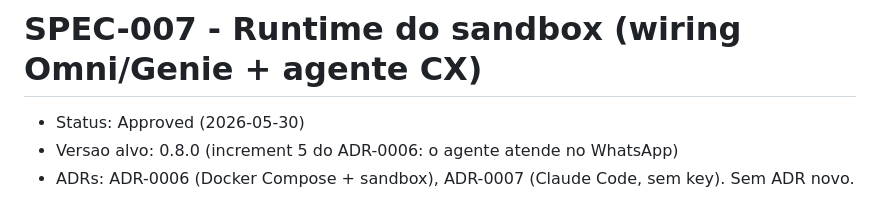
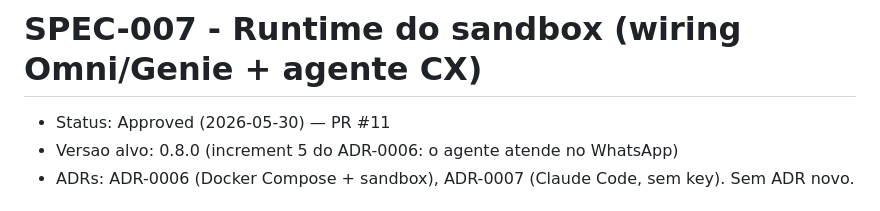
Before and after one commit to edgardamasceno-dev/khal-ai-challenge, a Markdown page: docs/specs/SPEC-007-sandbox-omni-genie-runtime.md, the part around the change. Drawn GitHub-style.

Commit message:
docs(specs): linka PR #11 (SPEC-007) e #13 (SPEC-008)

```diff
--- a/docs/specs/SPEC-007-sandbox-omni-genie-runtime.md
+++ b/docs/specs/SPEC-007-sandbox-omni-genie-runtime.md
@@ -1,6 +1,6 @@
 # SPEC-007 - Runtime do sandbox (wiring Omni/Genie + agente CX)
 
-- Status: Approved (2026-05-30)
+- Status: Approved (2026-05-30) — PR #11
 - Versao alvo: 0.8.0 (increment 5 do ADR-0006: o agente atende no WhatsApp)
 - ADRs: ADR-0006 (Docker Compose + sandbox), ADR-0007 (Claude Code, sem key). Sem ADR novo.
 
```
Also changed, not shown: docs/specs/SPEC-008-invoice-pdf.md (+1 -1 lines).
